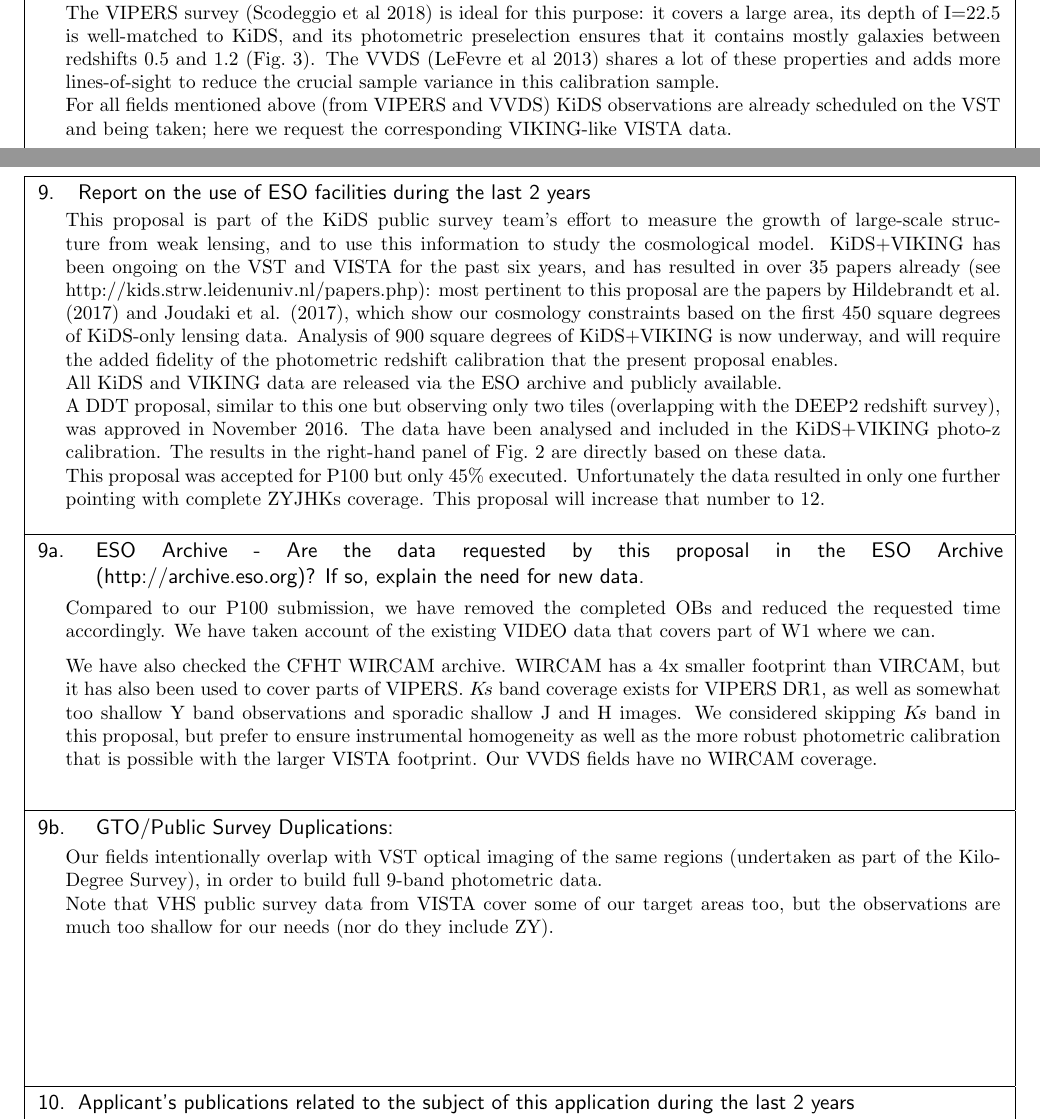
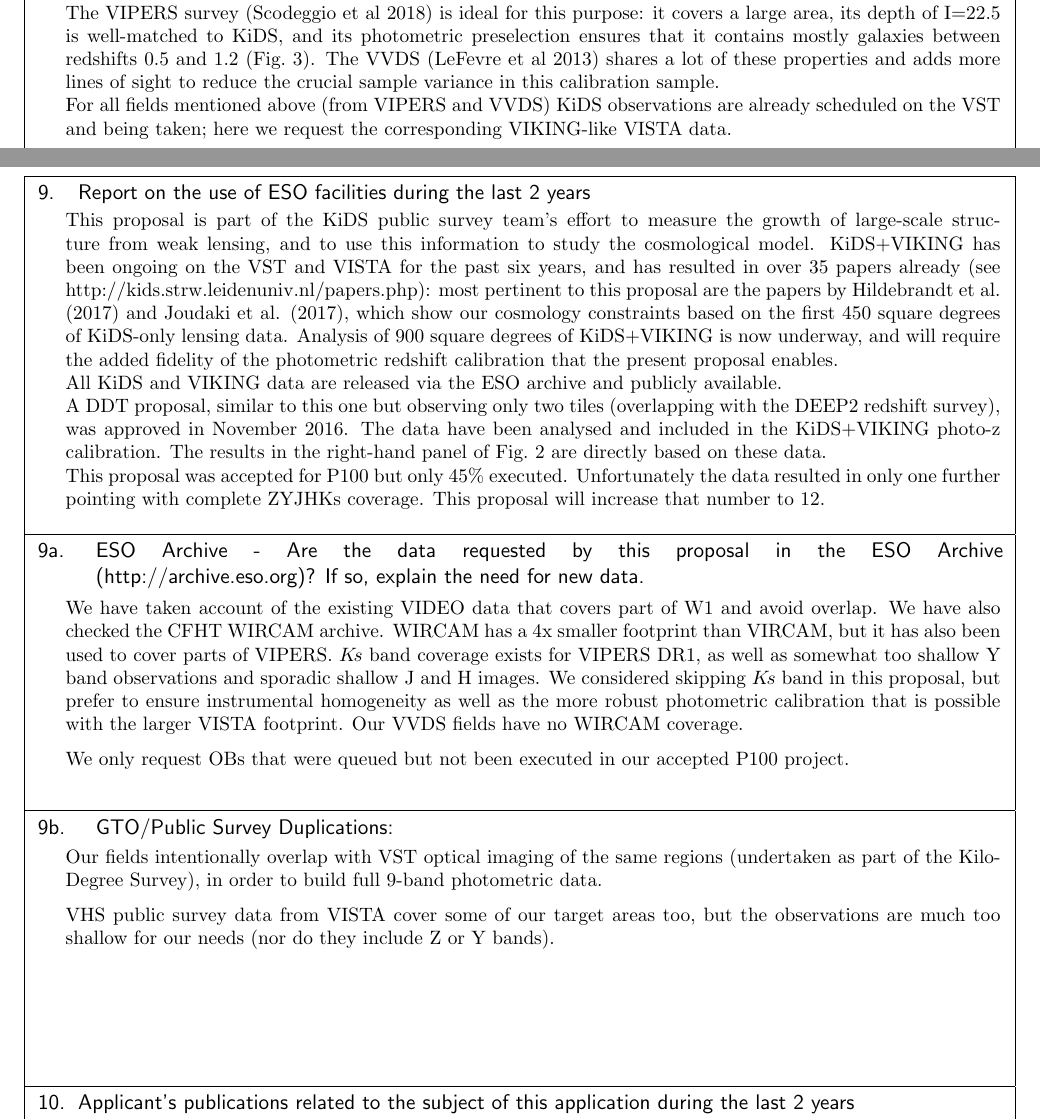
Before and after one commit to KiDS-WL/VISTA-VIPERS, a LaTeX document (vistavipersP102.tex): two parts of pages 2 and 5 of 9, joined at a grey line, cut so that both start at the same text. Compiled offline with pdfLaTeX.

Commit message:
submission version

```diff
--- a/vistavipersP102.tex
+++ b/vistavipersP102.tex
@@ -447,10 +447,12 @@ This proposal was accepted for P100 but only 45\% executed. Unfortunately the da
 % This macro is NOT checked at the pdfLaTeX compilation.
 
 \RequestedDataRemark{
-Compared to our P100 submission, we have removed the completed OBs and reduced the requested time accordingly. We have taken account of the existing VIDEO data that covers part of W1 where we can.
+We have taken account of the existing VIDEO data that covers part of W1 and avoid overlap.
+We have also checked the CFHT WIRCAM archive. WIRCAM has a 4x smaller footprint than VIRCAM, but it has also been used to cover parts of VIPERS. $K\!s$ band coverage exists for VIPERS DR1, as well as somewhat too shallow Y band observations and sporadic shallow J and H images. We considered skipping $K\!s$ band in this proposal, but prefer to ensure instrumental homogeneity as well as the more robust photometric calibration that is possible with the larger VISTA footprint. Our VVDS fields have no WIRCAM coverage.
 
 \medskip
-We have also checked the CFHT WIRCAM archive. WIRCAM has a 4x smaller footprint than VIRCAM, but it has also been used to cover parts of VIPERS. $K\!s$ band coverage exists for VIPERS DR1, as well as somewhat too shallow Y band observations and sporadic shallow J and H images. We considered skipping $K\!s$ band in this proposal, but prefer to ensure instrumental homogeneity as well as the more robust photometric calibration that is possible with the larger VISTA footprint. Our VVDS fields have no WIRCAM coverage.
+We only request OBs that were queued but not been executed in our accepted P100 project.
+
 }
 
 %
@@ -464,7 +466,8 @@ We have also checked the CFHT WIRCAM archive. WIRCAM has a 4x smaller footprint
 \RequestedDuplicateRemark{Our fields intentionally overlap with VST optical imaging
   of the same regions (undertaken as part of the Kilo-Degree Survey), in order to build full 9-band photometric data.
 
-  Note that VHS public survey data from VISTA cover some of our target areas too, but the observations are much too shallow for our needs (nor do they include ZY).
+  \medskip
+VHS public survey data from VISTA cover some of our target areas too, but the observations are much too shallow for our needs (nor do they include Z or Y bands).
 
 }
 
```
Also changed, not shown: vistavipersP102.pdf, vistavipersP102.tex (2 more changed lines).
